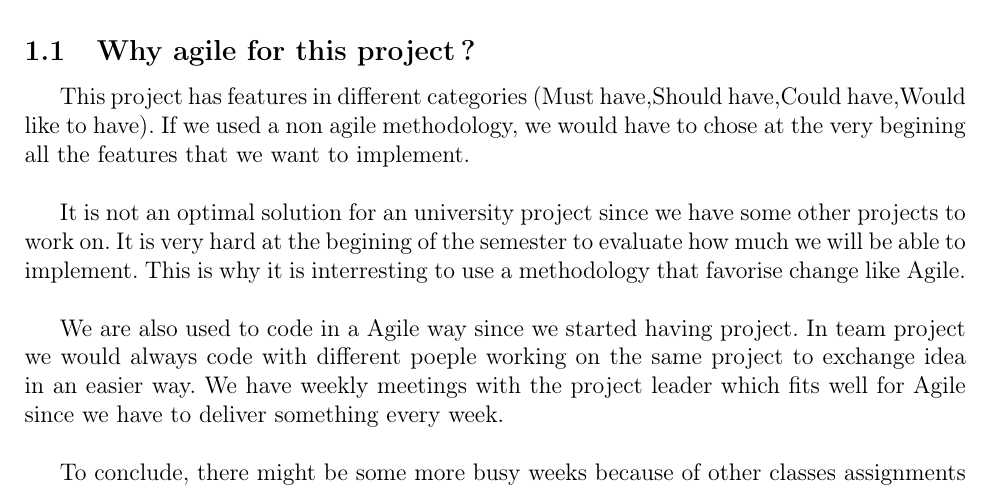
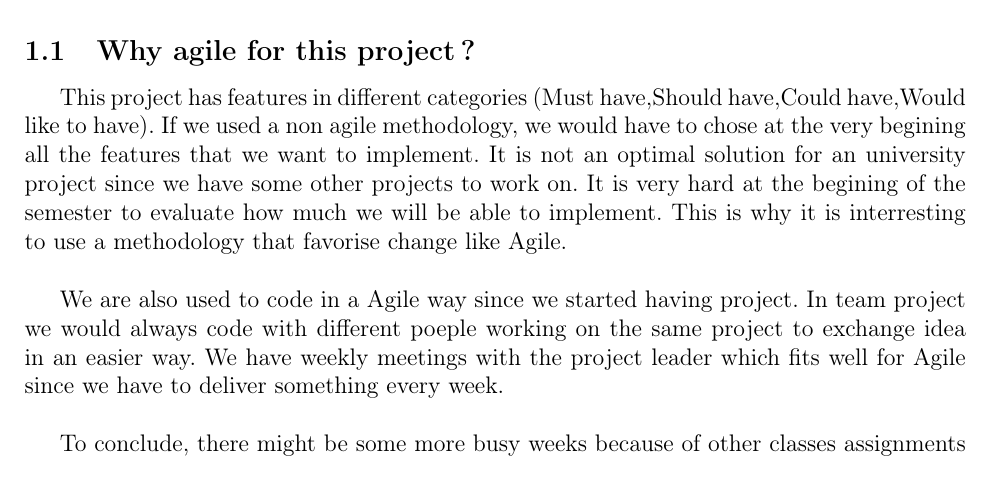
Before and after one commit to fthuin/software_engineering_project, a LaTeX document (LaTeX/Main.tex, which reads LaTeX/dev_methodolody.tex): part of page 3 of 13, cut so that both start at the same text. Compiled offline with pdfLaTeX.

Commit message:
correction dev methodology2

```diff
--- a/LaTeX/dev_methodolody.tex
+++ b/LaTeX/dev_methodolody.tex
@@ -4,8 +4,7 @@ For this project we had to pick a software developpement methodology. After some
 
 \subsection{Why agile for this project?}
 
-This project has features in different categories (Must have,Should have,Could have,Would like to have). If we used a non agile methodology, we would have to chose at the very begining all the features that we want to implement.\newline
-
+This project has features in different categories (Must have,Should have,Could have,Would like to have). If we used a non agile methodology, we would have to chose at the very begining all the features that we want to implement.
 It is not an optimal solution for an university project since we have some other projects to work on. It is very hard at the begining of the semester to evaluate how much we will be able to implement. This is why it is interresting to use a methodology that favorise change like Agile.\newline
 
 We are also used to code in a Agile way since we started having project. In team project we would always code with different poeple working on the same project to exchange idea in an easier way.
```
